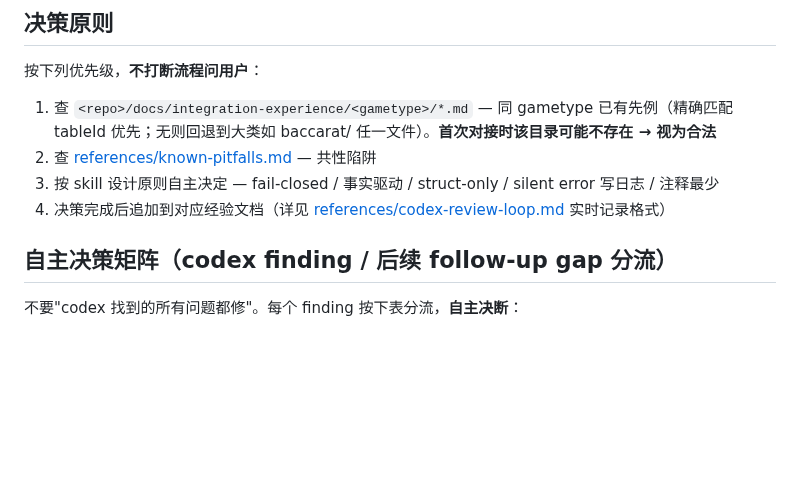
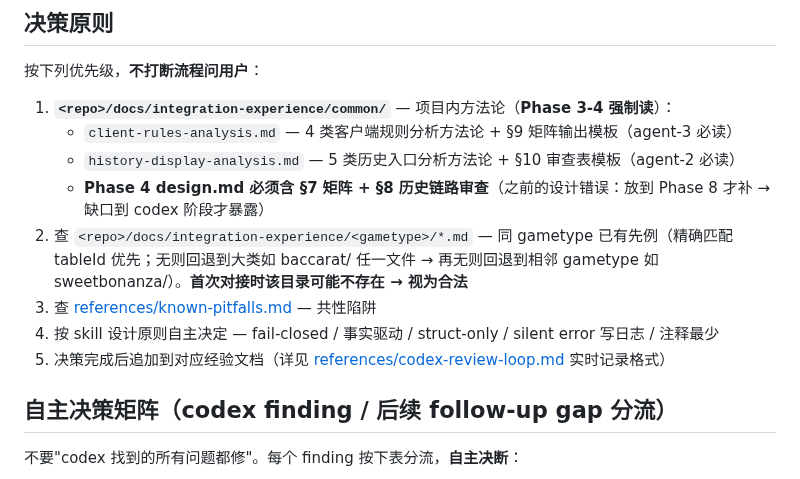
Before and after one commit to LucaHhx/hz-agents, a Markdown page: skills/pp-game-integration/SKILL.md, the part around the change. Rendered like a GitHub page; blank space fills up the shorter version.

Commit message:
fix(pp-game-integration): Phase 3-4 强制使用 common/ 方法论 + design.md 必含 §7 §8 矩阵
之前问题（baccarat6 实战暴露）：
- Phase 3 agents 没读 docs/integration-experience/common/{client-rules,history-display}.md 方法论
- Phase 4 design.md 没产出客户端-后端一致性矩阵 + 历史链路审查表
- 结果到 Phase 8 经验文档归档时（用户提醒后）才补 §9 §10
- 真实缺口（baccarat history XML parser 缺失 / Description 英文未本地化 / StartedAt 缺写）
  本来 Phase 4 就能发现，结果拖到 codex review / 用户审阅才暴露

修复：
- SKILL.md 决策原则：把 common/ 列为优先级 1（强制读）+ 标注 Phase 4 必含 §7 §8
- parallel-team.md agent-2：必读 history-display-analysis.md + http_diff.md 加 §history-prelim 节
- parallel-team.md agent-3：必读 client-rules-analysis.md + ui_rules.md 加 §矩阵预产出
- workflow.md Phase 4：design.md 9 节模板，§7 矩阵 + §8 历史链路必含
  + 决策表加"§7 P0 缺口必进 worker 任务"/"§8 XML parser 缺失必进 worker"
- 通用约束铁律 6：每个 agent 必读项目内方法论 + 同/相邻 gametype 经验文档

Co-Authored-By: Claude Opus 4.7 (1M context) <noreply@anthropic.com>

```diff
--- a/skills/pp-game-integration/SKILL.md
+++ b/skills/pp-game-integration/SKILL.md
@@ -73,10 +73,14 @@ Phase 8 ── 经验文档归档 + commit
 
 按下列优先级，**不打断流程问用户**：
 
-1. 查 `<repo>/docs/integration-experience/<gametype>/*.md` — 同 gametype 已有先例（精确匹配 tableId 优先；无则回退到大类如 baccarat/ 任一文件）。**首次对接时该目录可能不存在 → 视为合法**
-2. 查 [references/known-pitfalls.md](references/known-pitfalls.md) — 共性陷阱
-3. 按 skill 设计原则自主决定 — fail-closed / 事实驱动 / struct-only / silent error 写日志 / 注释最少
-4. 决策完成后追加到对应经验文档（详见 [references/codex-review-loop.md](references/codex-review-loop.md) 实时记录格式）
+1. **`<repo>/docs/integration-experience/common/`** — 项目内方法论（**Phase 3-4 强制读**）：
+   - `client-rules-analysis.md` — 4 类客户端规则分析方法论 + §9 矩阵输出模板（agent-3 必读）
+   - `history-display-analysis.md` — 5 类历史入口分析方法论 + §10 审查表模板（agent-2 必读）
+   - **Phase 4 design.md 必须含 §7 矩阵 + §8 历史链路审查**（之前的设计错误：放到 Phase 8 才补 → 缺口到 codex 阶段才暴露）
+2. 查 `<repo>/docs/integration-experience/<gametype>/*.md` — 同 gametype 已有先例（精确匹配 tableId 优先；无则回退到大类如 baccarat/ 任一文件 → 再无则回退到相邻 gametype 如 sweetbonanza/）。**首次对接时该目录可能不存在 → 视为合法**
+3. 查 [references/known-pitfalls.md](references/known-pitfalls.md) — 共性陷阱
+4. 按 skill 设计原则自主决定 — fail-closed / 事实驱动 / struct-only / silent error 写日志 / 注释最少
+5. 决策完成后追加到对应经验文档（详见 [references/codex-review-loop.md](references/codex-review-loop.md) 实时记录格式）
 
 ## 自主决策矩阵（codex finding / 后续 follow-up gap 分流）
 
```
Also changed, not shown: 2 other files.
